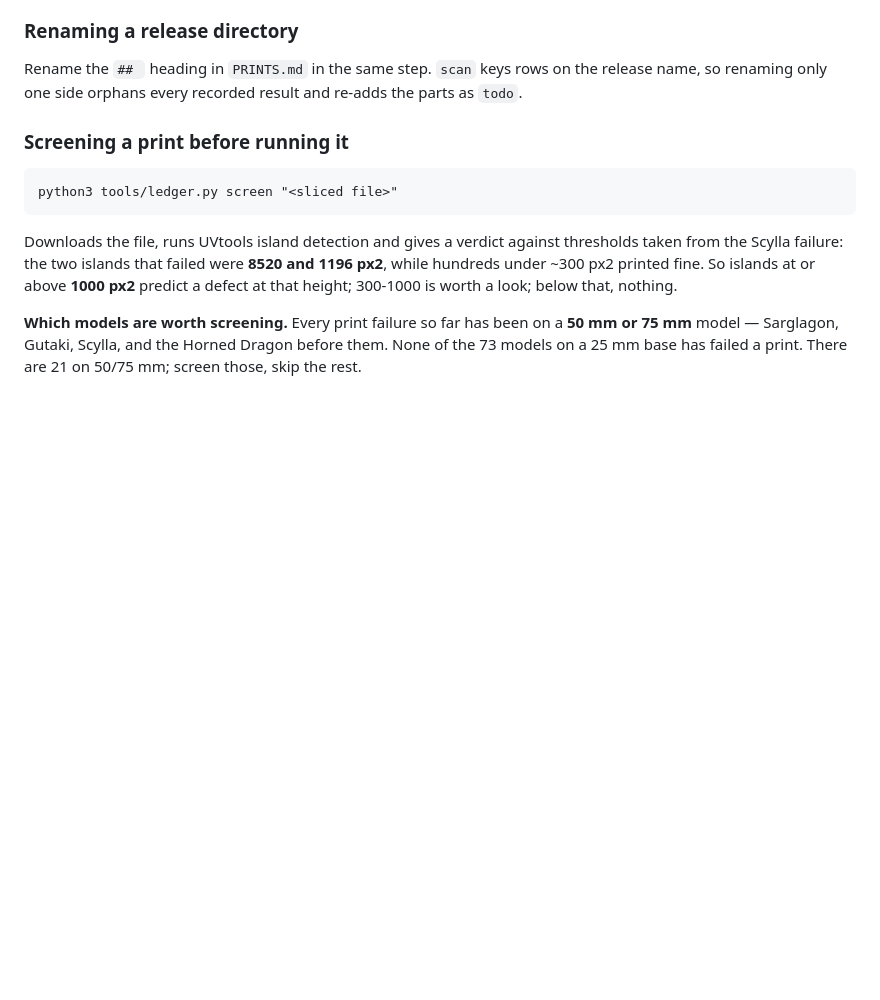
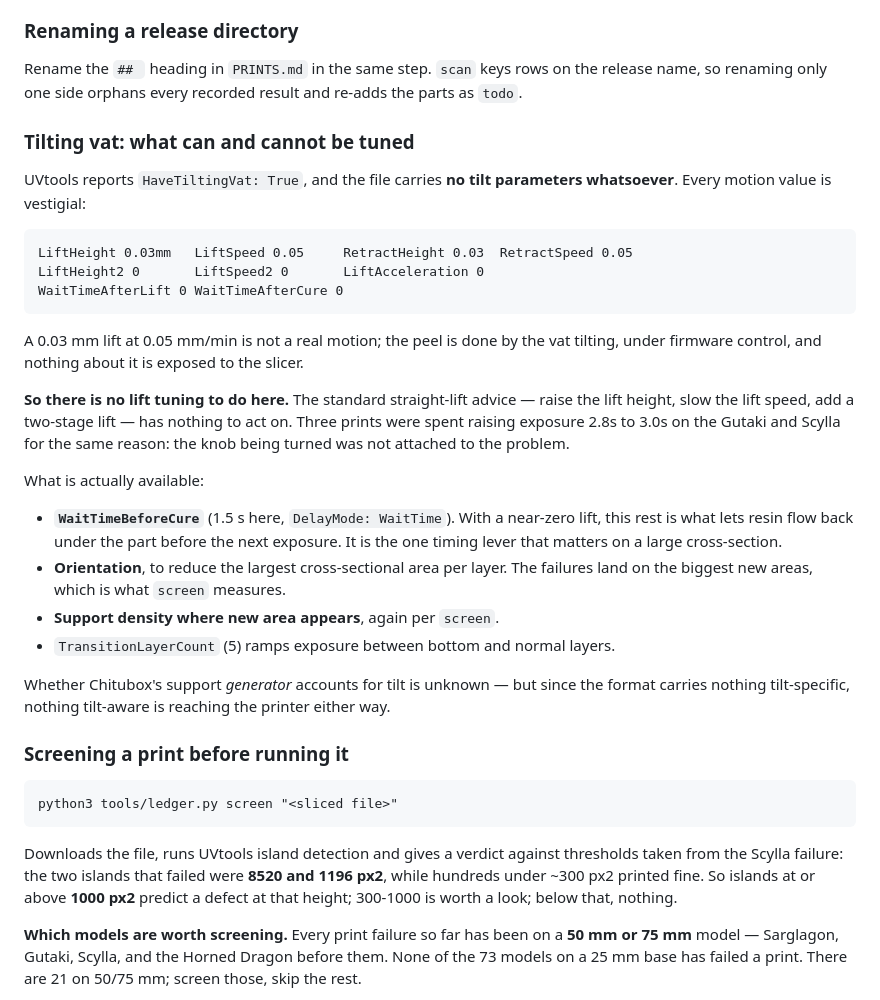
Before and after one commit to logich/paizo-minis-tracker, a Markdown page: CLAUDE.md, the part around the change. GitHub-like rendering; blank space fills up the shorter version.

Commit message:
ledger: record what the tilting vat does and does not expose
The file carries no tilt parameters. Lift and retract are vestigial —
0.03mm at 0.05, no second stage, no acceleration, no wait after lift — so
the peel is firmware-controlled and invisible to the slicer.

That means the usual straight-lift remedies have nothing to act on, which
is worth knowing: three prints went into raising exposure on the Gutaki
and Scylla when exposure was never the problem.

What remains: WaitTimeBeforeCure (1.5s, the rest that lets resin flow back
under a near-zero lift), orientation to cut the largest cross-section per
layer, and support density where new area appears.

Co-Authored-By: Claude Opus 5 <noreply@anthropic.com>

```diff
--- a/CLAUDE.md
+++ b/CLAUDE.md
@@ -387,6 +387,38 @@ again — it only affects newly added rows, but there's no reason to.
 Rename the `## ` heading in `PRINTS.md` in the same step. `scan` keys rows on
 the release name, so renaming only one side orphans every recorded result and
 re-adds the parts as `todo`.
+
+### Tilting vat: what can and cannot be tuned
+
+UVtools reports `HaveTiltingVat: True`, and the file carries **no tilt
+parameters whatsoever**. Every motion value is vestigial:
+
+    LiftHeight 0.03mm   LiftSpeed 0.05     RetractHeight 0.03  RetractSpeed 0.05
+    LiftHeight2 0       LiftSpeed2 0       LiftAcceleration 0
+    WaitTimeAfterLift 0 WaitTimeAfterCure 0
+
+A 0.03 mm lift at 0.05 mm/min is not a real motion; the peel is done by the vat
+tilting, under firmware control, and nothing about it is exposed to the slicer.
+
+**So there is no lift tuning to do here.** The standard straight-lift advice —
+raise the lift height, slow the lift speed, add a two-stage lift — has nothing
+to act on. Three prints were spent raising exposure 2.8s to 3.0s on the Gutaki
+and Scylla for the same reason: the knob being turned was not attached to the
+problem.
+
+What is actually available:
+
+- **`WaitTimeBeforeCure`** (1.5 s here, `DelayMode: WaitTime`). With a near-zero
+  lift, this rest is what lets resin flow back under the part before the next
+  exposure. It is the one timing lever that matters on a large cross-section.
+- **Orientation**, to reduce the largest cross-sectional area per layer. The
+  failures land on the biggest new areas, which is what `screen` measures.
+- **Support density where new area appears**, again per `screen`.
+- `TransitionLayerCount` (5) ramps exposure between bottom and normal layers.
+
+Whether Chitubox's support *generator* accounts for tilt is unknown — but since
+the format carries nothing tilt-specific, nothing tilt-aware is reaching the
+printer either way.
 
 ### Screening a print before running it
 
```
